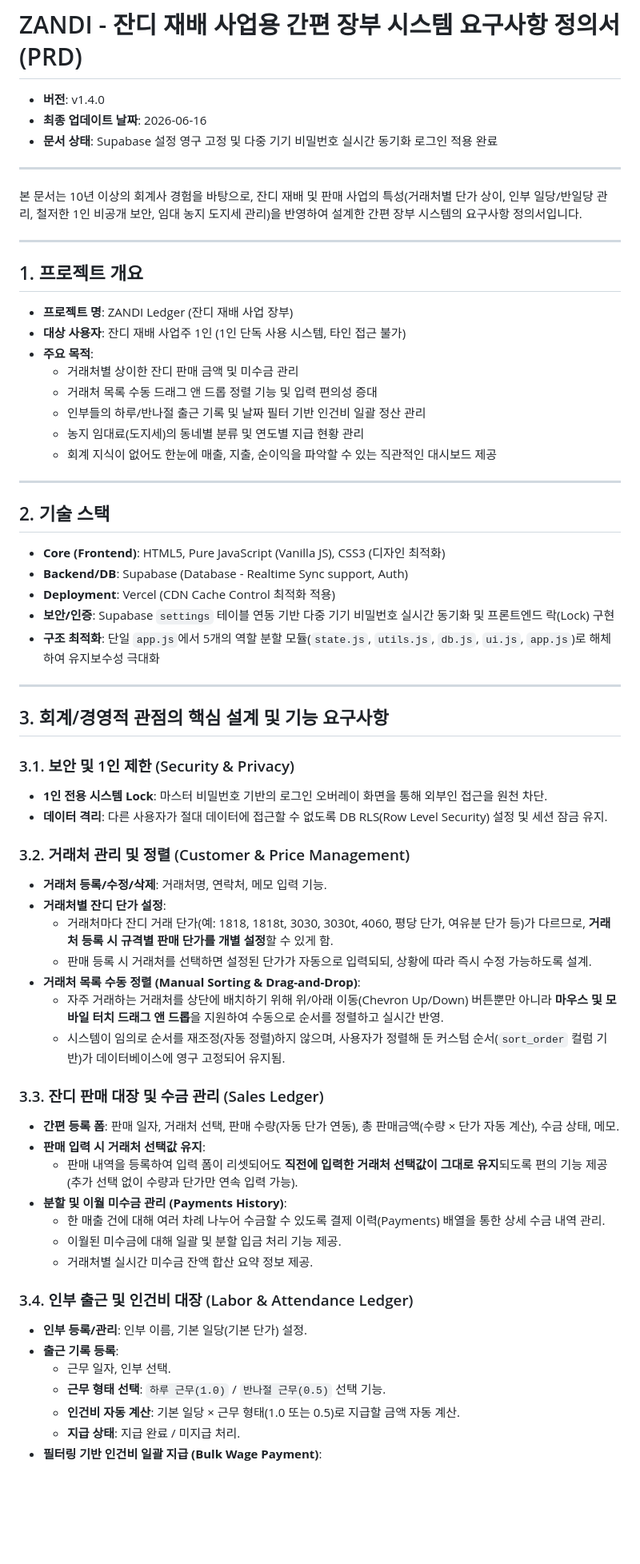
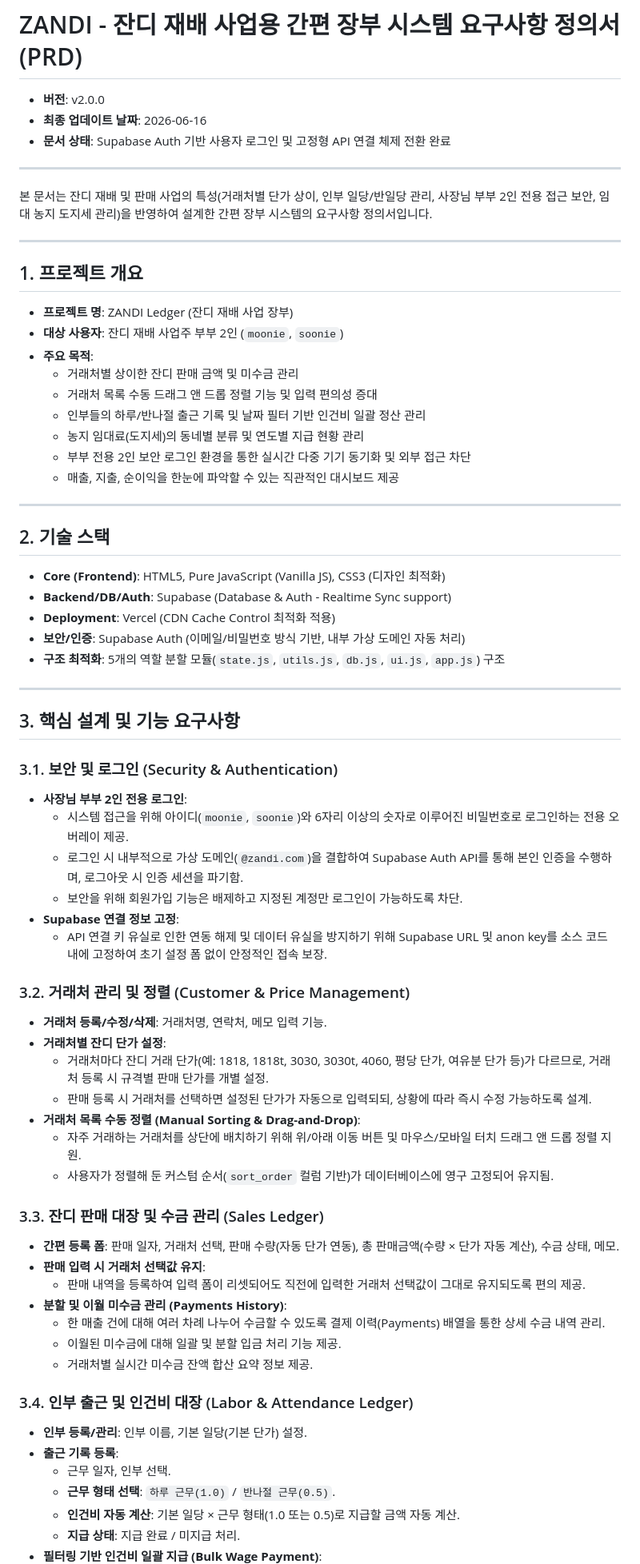
Before and after one commit to soonie-ai/ZANDI, a Markdown page: prd.md, the part around one of its changes. Shown at 80% size. GitHub-like rendering; blank space fills up the shorter version.

Commit message:
Docs: PRD 요구사항 정의서 업데이트

```diff
--- a/prd.md
+++ b/prd.md
@@ -1,55 +1,60 @@
 # ZANDI - 잔디 재배 사업용 간편 장부 시스템 요구사항 정의서 (PRD)
 
-- **버전**: v1.4.0
+- **버전**: v2.0.0
 - **최종 업데이트 날짜**: 2026-06-16
-- **문서 상태**: Supabase 설정 영구 고정 및 다중 기기 비밀번호 실시간 동기화 로그인 적용 완료
+- **문서 상태**: Supabase Auth 기반 사용자 로그인 및 고정형 API 연결 체제 전환 완료
 
 ---
 
-본 문서는 10년 이상의 회계사 경험을 바탕으로, 잔디 재배 및 판매 사업의 특성(거래처별 단가 상이, 인부 일당/반일당 관리, 철저한 1인 비공개 보안, 임대 농지 도지세 관리)을 반영하여 설계한 간편 장부 시스템의 요구사항 정의서입니다.
+본 문서는 잔디 재배 및 판매 사업의 특성(거래처별 단가 상이, 인부 일당/반일당 관리, 사장님 부부 2인 전용 접근 보안, 임대 농지 도지세 관리)을 반영하여 설계한 간편 장부 시스템의 요구사항 정의서입니다.
 
 ---
 
 ## 1. 프로젝트 개요
 - **프로젝트 명**: ZANDI Ledger (잔디 재배 사업 장부)
-- **대상 사용자**: 잔디 재배 사업주 1인 (1인 단독 사용 시스템, 타인 접근 불가)
+- **대상 사용자**: 잔디 재배 사업주 부부 2인 (`moonie`, `soonie`)
 - **주요 목적**:
   - 거래처별 상이한 잔디 판매 금액 및 미수금 관리
   - 거래처 목록 수동 드래그 앤 드롭 정렬 기능 및 입력 편의성 증대
   - 인부들의 하루/반나절 출근 기록 및 날짜 필터 기반 인건비 일괄 정산 관리
   - 농지 임대료(도지세)의 동네별 분류 및 연도별 지급 현황 관리
-  - 회계 지식이 없어도 한눈에 매출, 지출, 순이익을 파악할 수 있는 직관적인 대시보드 제공
+  - 부부 전용 2인 보안 로그인 환경을 통한 실시간 다중 기기 동기화 및 외부 접근 차단
+  - 매출, 지출, 순이익을 한눈에 파악할 수 있는 직관적인 대시보드 제공
 
 ---
 
 ## 2. 기술 스택
 - **Core (Frontend)**: HTML5, Pure JavaScript (Vanilla JS), CSS3 (디자인 최적화)
-- **Backend/DB**: Supabase (Database - Realtime Sync support, Auth)
+- **Backend/DB/Auth**: Supabase (Database & Auth - Realtime Sync support)
 - **Deployment**: Vercel (CDN Cache Control 최적화 적용)
-- **보안/인증**: Supabase `settings` 테이블 연동 기반 다중 기기 비밀번호 실시간 동기화 및 프론트엔드 락(Lock) 구현
-- **구조 최적화**: 단일 `app.js`에서 5개의 역할 분할 모듈(`state.js`, `utils.js`, `db.js`, `ui.js`, `app.js`)로 해체하여 유지보수성 극대화
+- **보안/인증**: Supabase Auth (이메일/비밀번호 방식 기반, 내부 가상 도메인 자동 처리)
+- **구조 최적화**: 5개의 역할 분할 모듈(`state.js`, `utils.js`, `db.js`, `ui.js`, `app.js`) 구조
 
 ---
 
-## 3. 회계/경영적 관점의 핵심 설계 및 기능 요구사항
+## 3. 핵심 설계 및 기능 요구사항
 
-### 3.1. 보안 및 1인 제한 (Security & Privacy)
-- **1인 전용 시스템 Lock**: 마스터 비밀번호 기반의 로그인 오버레이 화면을 통해 외부인 접근을 원천 차단.
-- **데이터 격리**: 다른 사용자가 절대 데이터에 접근할 수 없도록 DB RLS(Row Level Security) 설정 및 세션 잠금 유지.
+### 3.1. 보안 및 로그인 (Security & Authentication)
+- **사장님 부부 2인 전용 로그인**:
+  - 시스템 접근을 위해 아이디(`moonie`, `soonie`)와 6자리 이상의 숫자로 이루어진 비밀번호로 로그인하는 전용 오버레이 제공.
+  - 로그인 시 내부적으로 가상 도메인(`@zandi.com`)을 결합하여 Supabase Auth API를 통해 본인 인증을 수행하며, 로그아웃 시 인증 세션을 파기함.
+  - 보안을 위해 회원가입 기능은 배제하고 지정된 계정만 로그인이 가능하도록 차단.
+- **Supabase 연결 정보 고정**:
+  - API 연결 키 유실로 인한 연동 해제 및 데이터 유실을 방지하기 위해 Supabase URL 및 anon key를 소스 코드 내에 고정하여 초기 설정 폼 없이 안정적인 접속 보장.
 
 ### 3.2. 거래처 관리 및 정렬 (Customer & Price Management)
 - **거래처 등록/수정/삭제**: 거래처명, 연락처, 메모 입력 기능.
 - **거래처별 잔디 단가 설정**:
-  - 거래처마다 잔디 거래 단가(예: 1818, 1818t, 3030, 3030t, 4060, 평당 단가, 여유분 단가 등)가 다르므로, **거래처 등록 시 규격별 판매 단가를 개별 설정**할 수 있게 함.
+  - 거래처마다 잔디 거래 단가(예: 1818, 1818t, 3030, 3030t, 4060, 평당 단가, 여유분 단가 등)가 다르므로, 거래처 등록 시 규격별 판매 단가를 개별 설정.
   - 판매 등록 시 거래처를 선택하면 설정된 단가가 자동으로 입력되되, 상황에 따라 즉시 수정 가능하도록 설계.
 - **거래처 목록 수동 정렬 (Manual Sorting & Drag-and-Drop)**:
-  - 자주 거래하는 거래처를 상단에 배치하기 위해 위/아래 이동(Chevron Up/Down) 버튼뿐만 아니라 **마우스 및 모바일 터치 드래그 앤 드롭**을 지원하여 수동으로 순서를 정렬하고 실시간 반영.
-  - 시스템이 임의로 순서를 재조정(자동 정렬)하지 않으며, 사용자가 정렬해 둔 커스텀 순서(`sort_order` 컬럼 기반)가 데이터베이스에 영구 고정되어 유지됨.
+  - 자주 거래하는 거래처를 상단에 배치하기 위해 위/아래 이동 버튼 및 마우스/모바일 터치 드래그 앤 드롭 정렬 지원.
+  - 사용자가 정렬해 둔 커스텀 순서(`sort_order` 컬럼 기반)가 데이터베이스에 영구 고정되어 유지됨.
 
 ### 3.3. 잔디 판매 대장 및 수금 관리 (Sales Ledger)
 - **간편 등록 폼**: 판매 일자, 거래처 선택, 판매 수량(자동 단가 연동), 총 판매금액(수량 × 단가 자동 계산), 수금 상태, 메모.
 - **판매 입력 시 거래처 선택값 유지**:
-  - 판매 내역을 등록하여 입력 폼이 리셋되어도 **직전에 입력한 거래처 선택값이 그대로 유지**되도록 편의 기능 제공 (추가 선택 없이 수량과 단가만 연속 입력 가능).
+  - 판매 내역을 등록하여 입력 폼이 리셋되어도 직전에 입력한 거래처 선택값이 그대로 유지되도록 편의 제공.
 - **분할 및 이월 미수금 관리 (Payments History)**:
   - 한 매출 건에 대해 여러 차례 나누어 수금할 수 있도록 결제 이력(Payments) 배열을 통한 상세 수금 내역 관리.
   - 이월된 미수금에 대해 일괄 및 분할 입금 처리 기능 제공.
@@ -59,7 +64,7 @@
 - **인부 등록/관리**: 인부 이름, 기본 일당(기본 단가) 설정.
 - **출근 기록 등록**:
   - 근무 일자, 인부 선택.
-  - **근무 형태 선택**: `하루 근무(1.0)` / `반나절 근무(0.5)` 선택 기능.
+  - **근무 형태 선택**: `하루 근무(1.0)` / `반나절 근무(0.5)`.
   - **인건비 자동 계산**: 기본 일당 × 근무 형태(1.0 또는 0.5)로 지급할 금액 자동 계산.
   - **지급 상태**: 지급 완료 / 미지급 처리.
 - **필터링 기반 인건비 일괄 지급 (Bulk Wage Payment)**:
```
Also changed, not shown: other parts of prd.md (+2 -13 lines).
